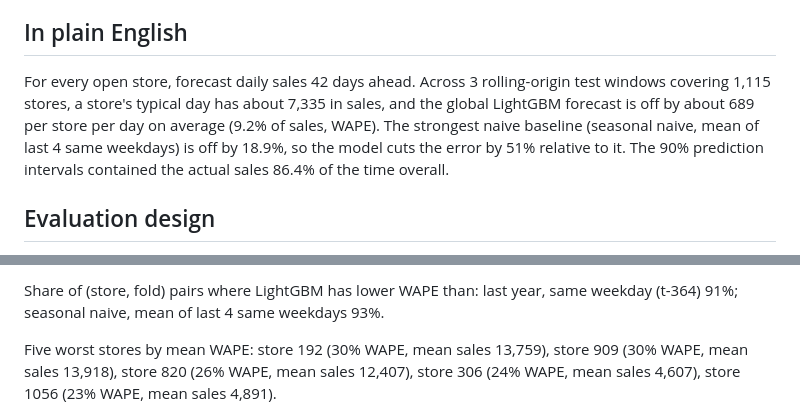
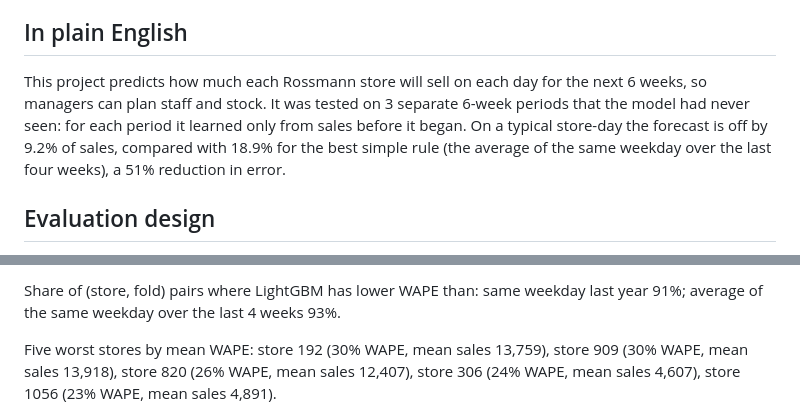
Before and after one commit to VanshikaGurbani/rossmann_forecasting, a Markdown page: docs/RESULTS.md, 2 parts joined by grey strips. GitHub-like rendering.

```diff
--- a/docs/RESULTS.md
+++ b/docs/RESULTS.md
@@ -6,7 +6,7 @@ Run: commit `d2a30a4`, Python 3.13.5, pandas 3.0.6, LightGBM 4.7.0, seed 42. Tot
 
 ## In plain English
 
-For every open store, forecast daily sales 42 days ahead. Across 3 rolling-origin test windows covering 1,115 stores, a store's typical day has about 7,335 in sales, and the global LightGBM forecast is off by about 689 per store per day on average (9.2% of sales, WAPE). The strongest naive baseline (seasonal naive, mean of last 4 same weekdays) is off by 18.9%, so the model cuts the error by 51% relative to it. The 90% prediction intervals contained the actual sales 86.4% of the time overall.
+This project predicts how much each Rossmann store will sell on each day for the next 6 weeks, so managers can plan staff and stock. It was tested on 3 separate 6-week periods that the model had never seen: for each period it learned only from sales before it began. On a typical store-day the forecast is off by 9.2% of sales, compared with 18.9% for the best simple rule (the average of the same weekday over the last four weeks), a 51% reduction in error.
 
 ## Evaluation design
 
@@ -72,5 +72,5 @@ Store-level WAPE for each of the 3,164 (store, fold) pairs. A good average can h
 
-Share of (store, fold) pairs where LightGBM has lower WAPE than: last year, same weekday (t-364) 91%; seasonal naive, mean of last 4 same weekdays 93%.
+Share of (store, fold) pairs where LightGBM has lower WAPE than: same weekday last year 91%; average of the same weekday over the last 4 weeks 93%.
 
 Five worst stores by mean WAPE: store 192 (30% WAPE, mean sales 13,759), store 909 (30% WAPE, mean sales 13,918), store 820 (26% WAPE, mean sales 12,407), store 306 (24% WAPE, mean sales 4,607), store 1056 (23% WAPE, mean sales 4,891).
 
```
Also changed, not shown: other parts of docs/RESULTS.md (+26 -26 lines), README.md (+15 -12 lines), reports/figures/model_comparison.png, 1 other file.
